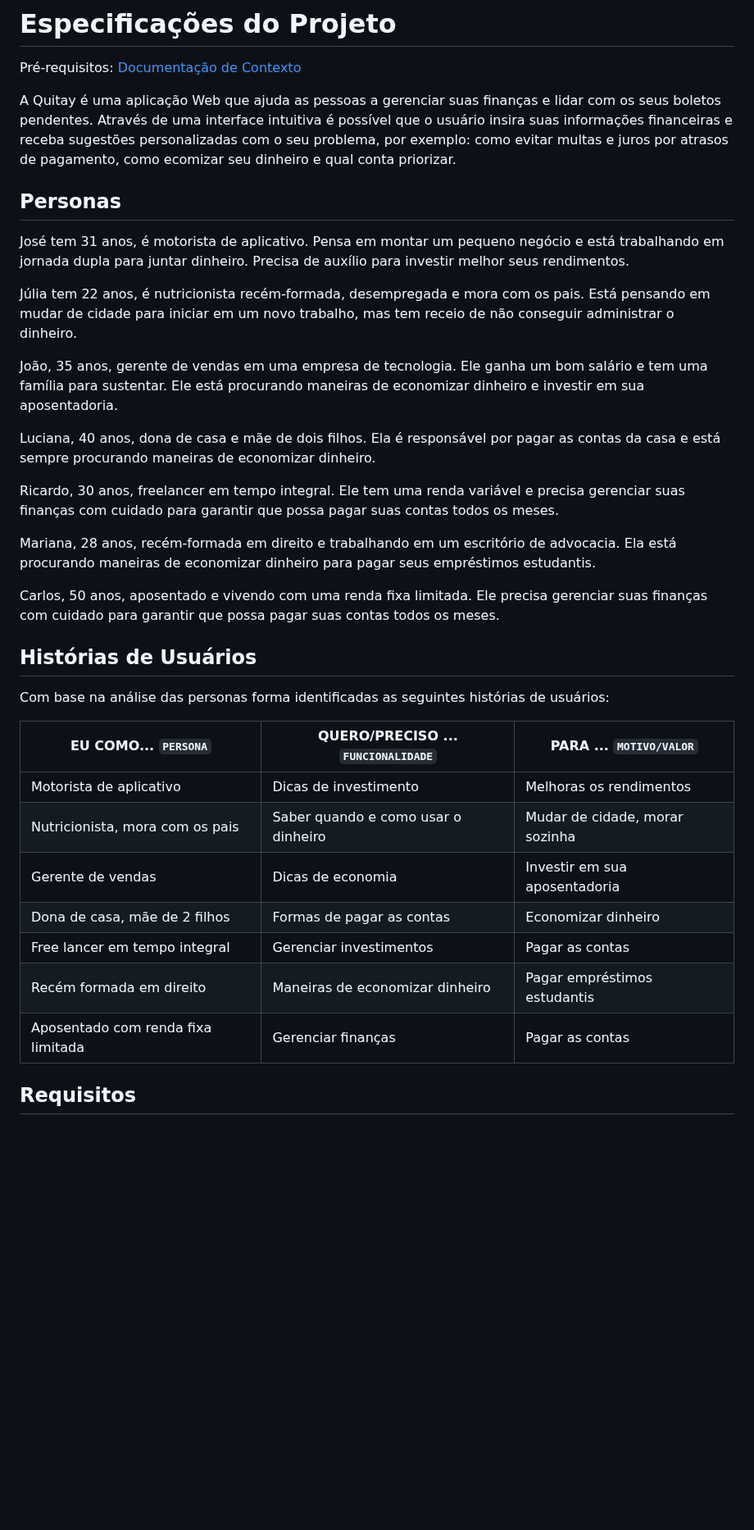
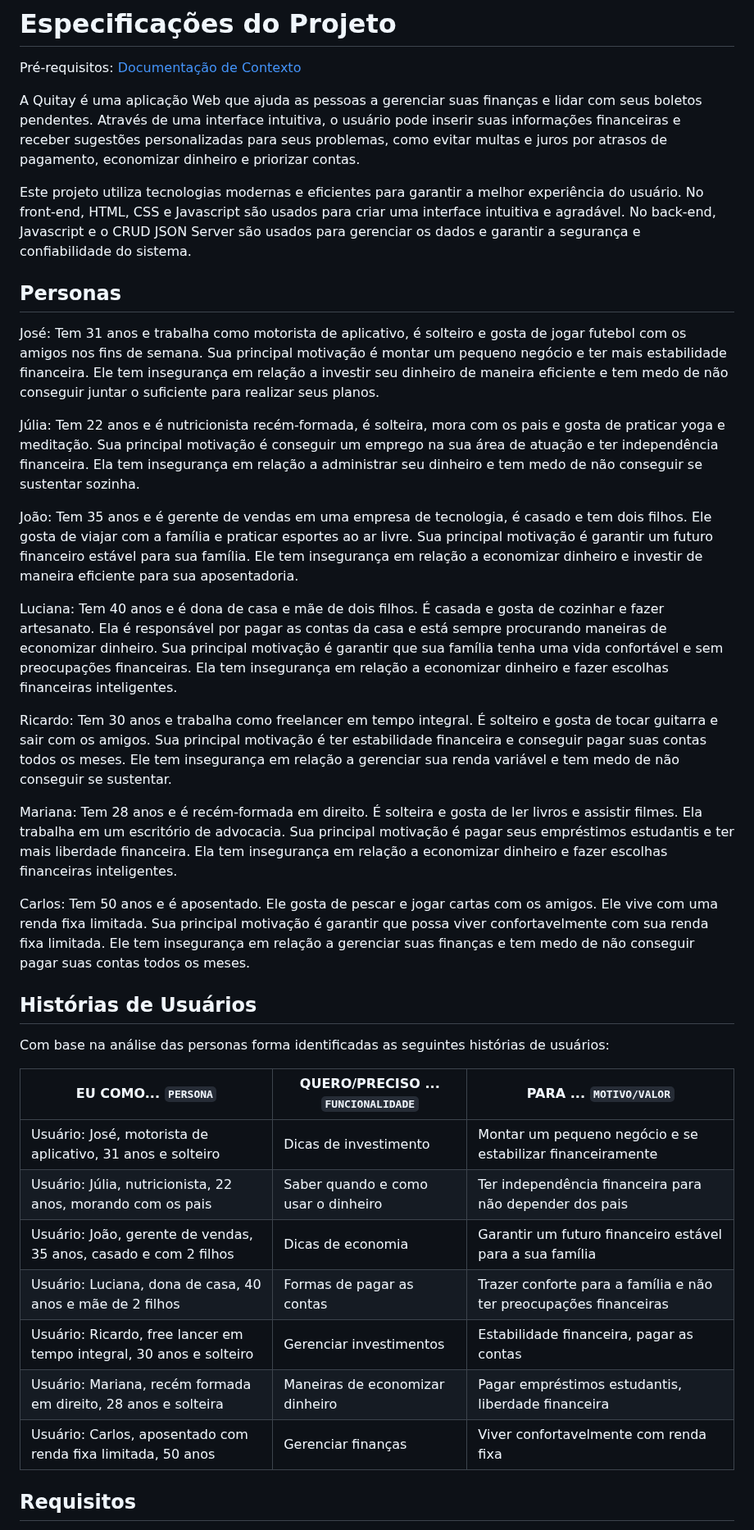
Before and after one commit to ICEI-PUC-Minas-PCO-SI/pco-si-2023-1-p1-proj-web-t1-grupo-1-quitay, a Markdown page: docs/02-Especificação do Projeto.md, the part around one of its changes. Shown at 82% size. GitHub-like rendering; blank space fills up the shorter version.

```diff
--- a/docs/02-Especificação do Projeto.md
+++ b/docs/02-Especificação do Projeto.md
@@ -2,24 +2,27 @@
 
 <span style="color:red">Pré-requisitos: <a href="1-Documentação de Contexto.md"> Documentação de Contexto</a></span>
 
-A Quitay é uma aplicação Web que ajuda as pessoas a gerenciar suas finanças e lidar com os seus boletos pendentes. Através de uma interface intuitiva é possível que o usuário insira suas informações financeiras e receba sugestões personalizadas com o seu problema, por exemplo: como evitar multas e juros por atrasos de pagamento, como ecomizar seu dinheiro e qual conta priorizar.
+A Quitay é uma aplicação Web que ajuda as pessoas a gerenciar suas finanças e lidar com seus boletos pendentes. Através de uma interface intuitiva, o usuário pode inserir suas informações financeiras e receber sugestões personalizadas para seus problemas, como evitar multas e juros por atrasos de pagamento, economizar dinheiro e priorizar contas.
+
+Este projeto utiliza tecnologias modernas e eficientes para garantir a melhor experiência do usuário. No front-end, HTML, CSS e Javascript são usados para criar uma interface intuitiva e agradável. No back-end, Javascript e o CRUD JSON Server são usados para gerenciar os dados e garantir a segurança e confiabilidade do sistema.
 
 ## Personas
 
-José tem 31 anos, é motorista de aplicativo. Pensa em montar um pequeno negócio e está trabalhando em jornada dupla para juntar dinheiro. Precisa de auxílio para investir melhor seus rendimentos.
+José: Tem 31 anos e trabalha como motorista de aplicativo, é solteiro e gosta de jogar futebol com os amigos nos fins de semana.
+Sua principal motivação é montar um pequeno negócio e ter mais estabilidade financeira. Ele tem insegurança em relação a investir seu dinheiro de maneira eficiente e tem medo de não conseguir juntar o suficiente para realizar seus planos.
 
-Júlia tem 22 anos, é nutricionista recém-formada, desempregada e mora com os pais. Está pensando em mudar de cidade para iniciar em um novo trabalho, mas tem receio de não conseguir administrar o dinheiro.
+Júlia: Tem 22 anos e é nutricionista recém-formada, é solteira, mora com os pais e gosta de praticar yoga e meditação. Sua principal motivação é conseguir um emprego na sua área de atuação e ter independência financeira. Ela tem insegurança em relação a administrar seu dinheiro e tem medo de não conseguir se sustentar sozinha.
 
-João, 35 anos, gerente de vendas em uma empresa de tecnologia. Ele ganha um bom salário e tem uma família para sustentar. Ele está procurando maneiras de economizar dinheiro e investir em sua aposentadoria.
+João: Tem 35 anos e é gerente de vendas em uma empresa de tecnologia, é casado e tem dois filhos. Ele gosta de viajar com a família e praticar esportes ao ar livre.
+Sua principal motivação é garantir um futuro financeiro estável para sua família. Ele tem insegurança em relação a economizar dinheiro e investir de maneira eficiente para sua aposentadoria.
 
-Luciana, 40 anos, dona de casa e mãe de dois filhos. Ela é responsável por pagar as contas da casa e está sempre procurando maneiras de economizar dinheiro.
+Luciana: Tem 40 anos e é dona de casa e mãe de dois filhos. É casada e gosta de cozinhar e fazer artesanato. Ela é responsável por pagar as contas da casa e está sempre procurando maneiras de economizar dinheiro. Sua principal motivação é garantir que sua família tenha uma vida confortável e sem preocupações financeiras. Ela tem insegurança em relação a economizar dinheiro e fazer escolhas financeiras inteligentes.
 
-Ricardo, 30 anos, freelancer em tempo integral. Ele tem uma renda variável e precisa gerenciar suas finanças com cuidado para garantir que possa pagar suas contas todos os meses.
+Ricardo: Tem 30 anos e trabalha como freelancer em tempo integral. É solteiro e gosta de tocar guitarra e sair com os amigos. Sua principal motivação é ter estabilidade financeira e conseguir pagar suas contas todos os meses. Ele tem insegurança em relação a gerenciar sua renda variável e tem medo de não conseguir se sustentar.
 
-Mariana, 28 anos, recém-formada em direito e trabalhando em um escritório de advocacia. Ela está procurando maneiras de economizar dinheiro para pagar seus empréstimos estudantis.
+Mariana: Tem 28 anos e é recém-formada em direito. É solteira e gosta de ler livros e assistir filmes. Ela trabalha em um escritório de advocacia. Sua principal motivação é pagar seus empréstimos estudantis e ter mais liberdade financeira. Ela tem insegurança em relação a economizar dinheiro e fazer escolhas financeiras inteligentes.
 
-Carlos, 50 anos, aposentado e vivendo com uma renda fixa limitada. Ele precisa gerenciar suas finanças com cuidado para garantir que possa pagar suas contas todos os meses.
-
+Carlos: Tem 50 anos e é aposentado. Ele gosta de pescar e jogar cartas com os amigos. Ele vive com uma renda fixa limitada. Sua principal motivação é garantir que possa viver confortavelmente com sua renda fixa limitada. Ele tem insegurança em relação a gerenciar suas finanças e tem medo de não conseguir pagar suas contas todos os meses.
 
 ## Histórias de Usuários
 
@@ -27,13 +30,13 @@ Com base na análise das personas forma identificadas as seguintes histórias de
 
 |EU COMO... `PERSONA`| QUERO/PRECISO ... `FUNCIONALIDADE` |PARA ... `MOTIVO/VALOR`                 |
 |--------------------|------------------------------------|----------------------------------------|
-|Motorista de aplicativo  | Dicas de investimento           | Melhoras os rendimentos               |
-|Nutricionista, mora com os pais     | Saber quando e como usar o dinheiro    | Mudar de cidade, morar sozinha |
-|Gerente de vendas | Dicas de economia | Investir em sua aposentadoria |
-|Dona de casa, mãe de 2 filhos | Formas de pagar as contas| Economizar dinheiro |
-|Free lancer em tempo integral | Gerenciar investimentos | Pagar as contas |
-| Recém formada em direito | Maneiras de economizar dinheiro | Pagar empréstimos estudantis |
-| Aposentado com renda fixa limitada | Gerenciar finanças | Pagar as contas|
+| Usuário: José, motorista de aplicativo, 31 anos e solteiro  | Dicas de investimento           | Montar um pequeno negócio e se estabilizar financeiramente  |
+| Usuário: Júlia, nutricionista, 22 anos, morando com os pais     | Saber quando e como usar o dinheiro    | Ter independência financeira para não depender dos pais |
+| Usuário: João, gerente de vendas, 35 anos, casado e com 2 filhos | Dicas de economia | Garantir um futuro financeiro estável para a sua família |
+| Usuário: Luciana, dona de casa, 40 anos e mãe de 2 filhos | Formas de pagar as contas| Trazer conforte para a família e não ter preocupações financeiras |
+| Usuário: Ricardo, free lancer em tempo integral, 30 anos e solteiro | Gerenciar investimentos | Estabilidade financeira, pagar as contas |
+| Usuário: Mariana, recém formada em direito, 28 anos e solteira | Maneiras de economizar dinheiro | Pagar empréstimos estudantis, liberdade financeira|
+| Usuário: Carlos, aposentado com renda fixa limitada, 50 anos | Gerenciar finanças | Viver confortavelmente com renda fixa|
 
 
 ## Requisitos
```
Also changed, not shown: other parts of docs/02-Especificação do Projeto.md (+20 -20 lines).
